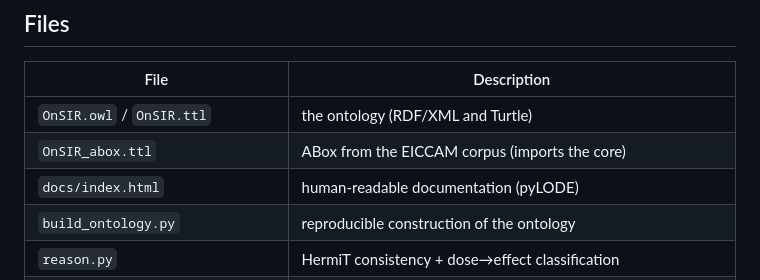
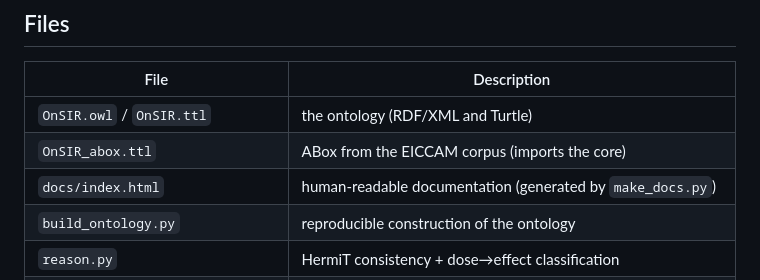
Before and after one commit to lfmalves/OnSIR, a Markdown page: README.md, the part around the change. Drawn GitHub-style.

Commit message:
Docs generated in-repo; correct README documentation reference
Co-Authored-By: Claude Opus 5 (1M context) <noreply@anthropic.com>

```diff
--- a/README.md
+++ b/README.md
@@ -38,7 +38,7 @@ treatment to its subject, context, dose category, and response.
 |---|---|
 | `OnSIR.owl` / `OnSIR.ttl` | the ontology (RDF/XML and Turtle) |
 | `OnSIR_abox.ttl` | ABox from the EICCAM corpus (imports the core) |
-| `docs/index.html` | human-readable documentation (pyLODE) |
+| `docs/index.html` | human-readable documentation (generated by `make_docs.py`) |
 | `build_ontology.py` | reproducible construction of the ontology |
 | `reason.py` | HermiT consistency + dose→effect classification |
 | `reason_context.py` | context-dependent numeric dose classification + contradiction detection |
```
